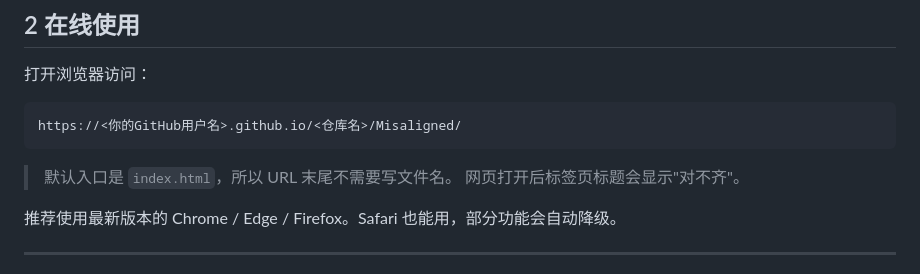
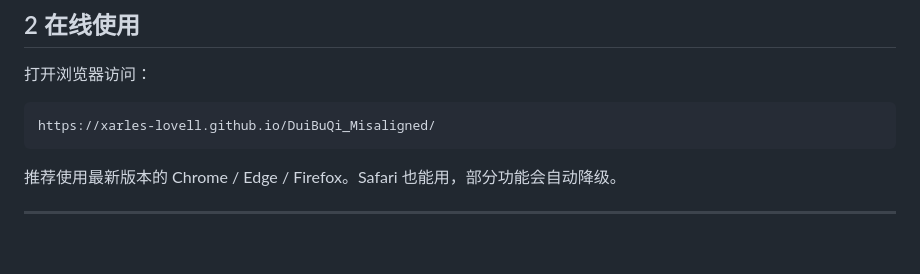
Before and after one commit to Xarles-Lovell/DuiBuQi_Misaligned, a Markdown page: README.md, the part around the change. GitHub-like rendering; blank space fills up the shorter version.

````diff
--- a/README.md
+++ b/README.md
@@ -25,11 +25,8 @@
 打开浏览器访问：
 
 ```
-https://<你的GitHub用户名>.github.io/<仓库名>/Misaligned/
+https://xarles-lovell.github.io/DuiBuQi_Misaligned/
 ```
-
-> 默认入口是 `index.html`，所以 URL 末尾不需要写文件名。
-> 网页打开后标签页标题会显示"对不齐"。
 
 推荐使用最新版本的 Chrome / Edge / Firefox。Safari 也能用，部分功能会自动降级。
 
````
